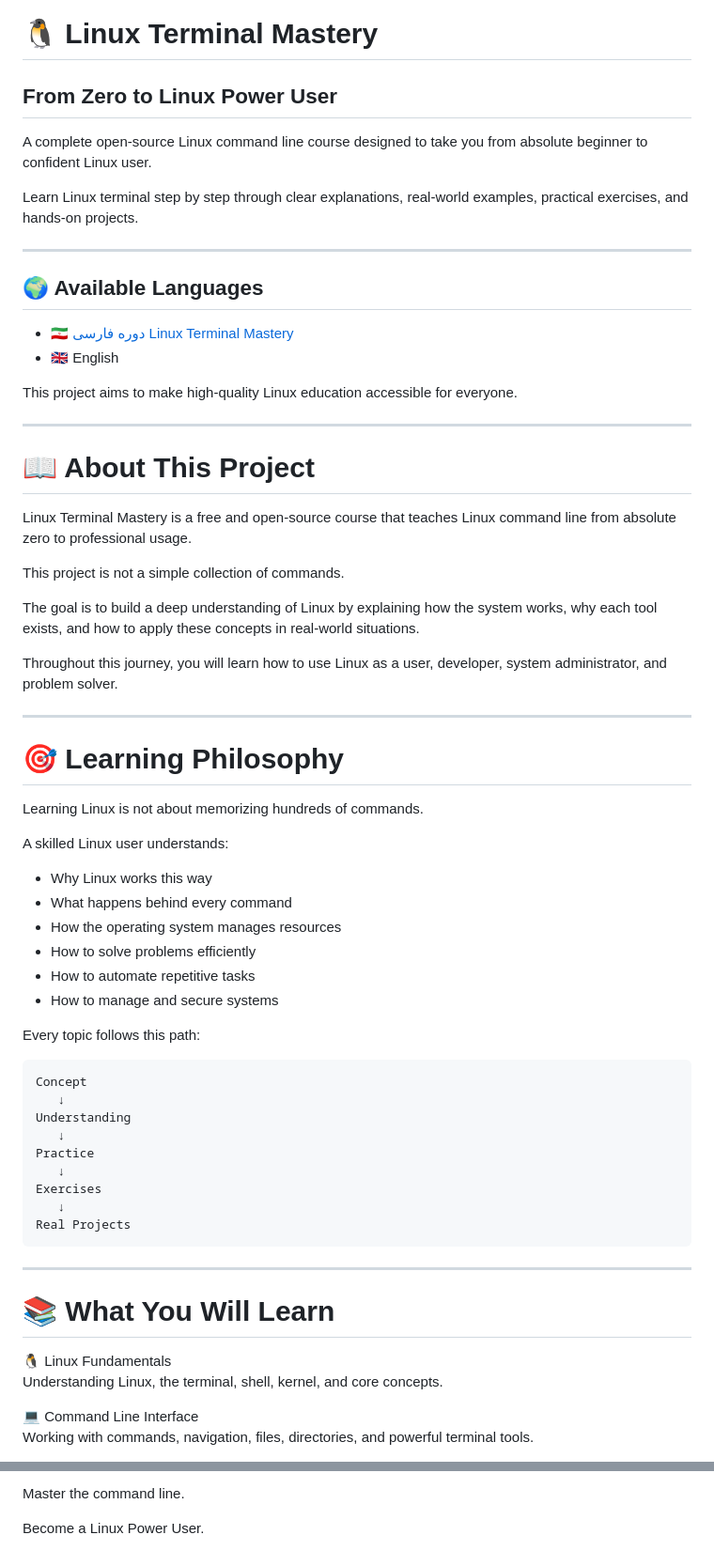
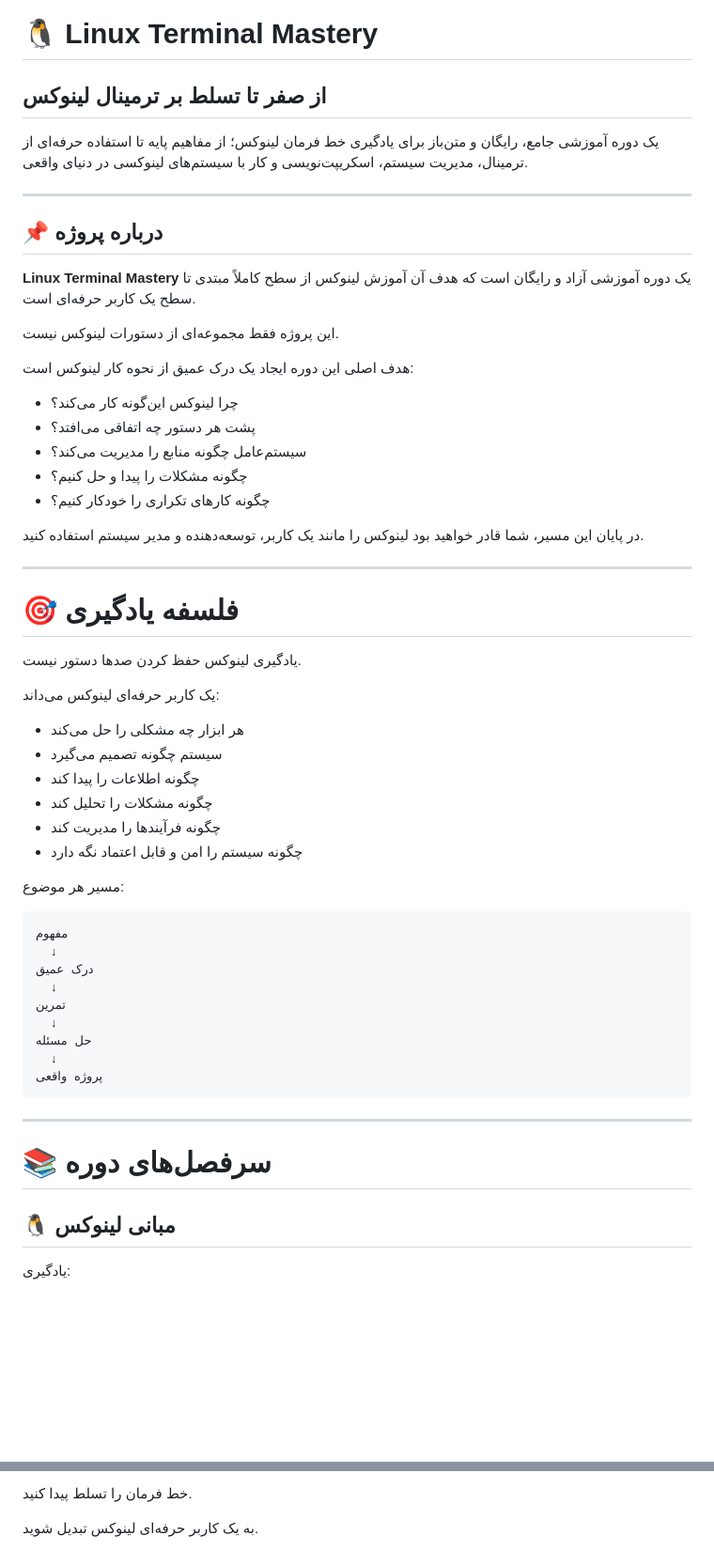
Before and after one commit to moein8668-git/linux-terminal-mastery, a Markdown page: README.md, 2 parts joined by grey strips. Shown at 94% size. Drawn GitHub-style; blank space fills up the shorter version.

````diff
--- a/README.md
+++ b/README.md
@@ -1,68 +1,62 @@
 # 🐧 Linux Terminal Mastery
 
-## From Zero to Linux Power User
+## از صفر تا تسلط بر ترمینال لینوکس
 
-A complete open-source Linux command line course designed to take you from absolute beginner to confident Linux user.
-
-Learn Linux terminal step by step through clear explanations, real-world examples, practical exercises, and hands-on projects.
+یک دوره آموزشی جامع، رایگان و متن‌باز برای یادگیری خط فرمان لینوکس؛
+از مفاهیم پایه تا استفاده حرفه‌ای از ترمینال، مدیریت سیستم، اسکریپت‌نویسی و کار با سیستم‌های لینوکسی در دنیای واقعی.
 
 ---
 
-## 🌍 Available Languages
+## 📌 درباره پروژه
 
-- 🇮🇷 [دوره فارسی Linux Terminal Mastery](./Persian)
-- 🇬🇧 English
+**Linux Terminal Mastery** یک دوره آموزشی آزاد و رایگان است که هدف آن آموزش لینوکس از سطح کاملاً مبتدی تا سطح یک کاربر حرفه‌ای است.
 
-This project aims to make high-quality Linux education accessible for everyone.
+این پروژه فقط مجموعه‌ای از دستورات لینوکس نیست.
+
+هدف اصلی این دوره ایجاد یک درک عمیق از نحوه کار لینوکس است:
+
+* چرا لینوکس این‌گونه کار می‌کند؟
+* پشت هر دستور چه اتفاقی می‌افتد؟
+* سیستم‌عامل چگونه منابع را مدیریت می‌کند؟
+* چگونه مشکلات را پیدا و حل کنیم؟
+* چگونه کارهای تکراری را خودکار کنیم؟
+
+در پایان این مسیر، شما قادر خواهید بود لینوکس را مانند یک کاربر، توسعه‌دهنده و مدیر سیستم استفاده کنید.
 
 ---
 
-# 📖 About This Project
+# 🎯 فلسفه یادگیری
 
-Linux Terminal Mastery is a free and open-source course that teaches Linux command line from absolute zero to professional usage.
+یادگیری لینوکس حفظ کردن صدها دستور نیست.
 
-This project is not a simple collection of commands.
+یک کاربر حرفه‌ای لینوکس می‌داند:
 
-The goal is to build a deep understanding of Linux by explaining how the system works, why each tool exists, and how to apply these concepts in real-world situations.
+* هر ابزار چه مشکلی را حل می‌کند
+* سیستم چگونه تصمیم می‌گیرد
+* چگونه اطلاعات را پیدا کند
+* چگونه مشکلات را تحلیل کند
+* چگونه فرآیندها را مدیریت کند
+* چگونه سیستم را امن و قابل اعتماد نگه دارد
 
-Throughout this journey, you will learn how to use Linux as a user, developer, system administrator, and problem solver.
-
----
-
-# 🎯 Learning Philosophy
-
-Learning Linux is not about memorizing hundreds of commands.
-
-A skilled Linux user understands:
-
-- Why Linux works this way
-- What happens behind every command
-- How the operating system manages resources
-- How to solve problems efficiently
-- How to automate repetitive tasks
-- How to manage and secure systems
-
-Every topic follows this path:
+مسیر هر موضوع:
 
 ```
-Concept
-   ↓
-Understanding
-   ↓
-Practice
-   ↓
-Exercises
-   ↓
-Real Projects
+مفهوم
+  ↓
+درک عمیق
+  ↓
+تمرین
+  ↓
+حل مسئله
+  ↓
+پروژه واقعی
 ```
 
 ---
 
-# 📚 What You Will Learn
+# 📚 سرفصل‌های دوره
 
-🐧 Linux Fundamentals
-Understanding Linux, the terminal, shell, kernel, and core concepts.
+## 🐧 مبانی لینوکس
 
-💻 Command Line Interface
-Working with commands, navigation, files, directories, and powerful terminal tools.
+یادگیری:
 
@@ -205,4 +373,4 @@ Learn the fundamentals.
 
-Master the command line.
+خط فرمان را تسلط پیدا کنید.
 
-Become a Linux Power User.
+به یک کاربر حرفه‌ای لینوکس تبدیل شوید.
````
Also changed, not shown: other parts of README.md (+244 -70 lines).
